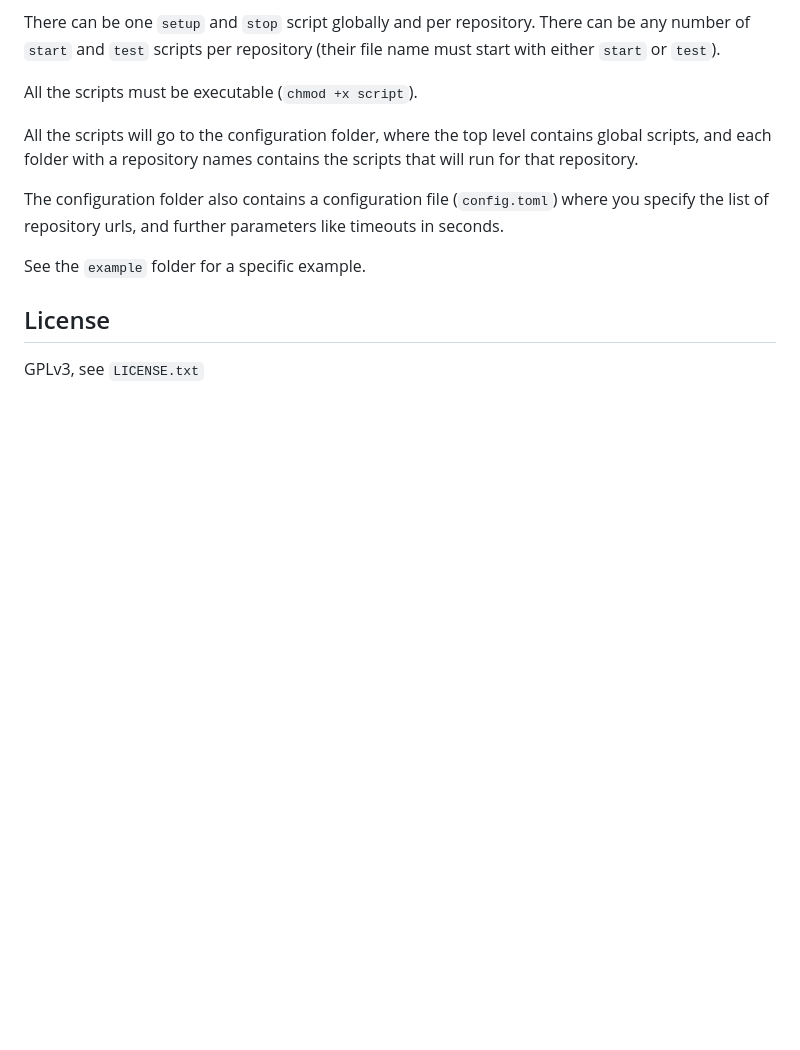
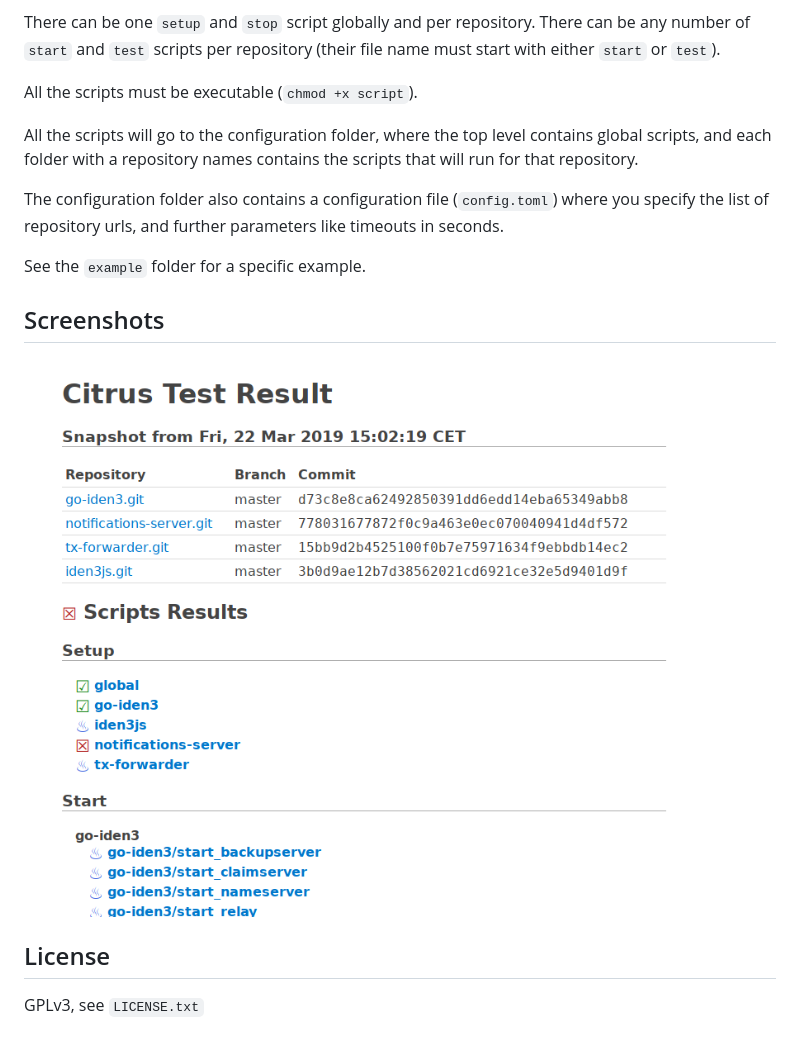
Before and after one commit to iden3/citrus, a Markdown page: README.md, the part around the change printed below. Drawn GitHub-style; pictures changed too: screenshot.png (added); blank space fills up the shorter version.

Commit message:
Add screenshot

```diff
--- a/README.md
+++ b/README.md
@@ -38,6 +38,10 @@ timeouts in seconds.
 
 See the `example` folder for a specific example.
 
+## Screenshots
+
+![Results Screenshot](./screenshot.png)
+
 ## License
 
 GPLv3, see `LICENSE.txt`
```
Also changed, not shown: other parts of README.md (+1 -1 lines).
